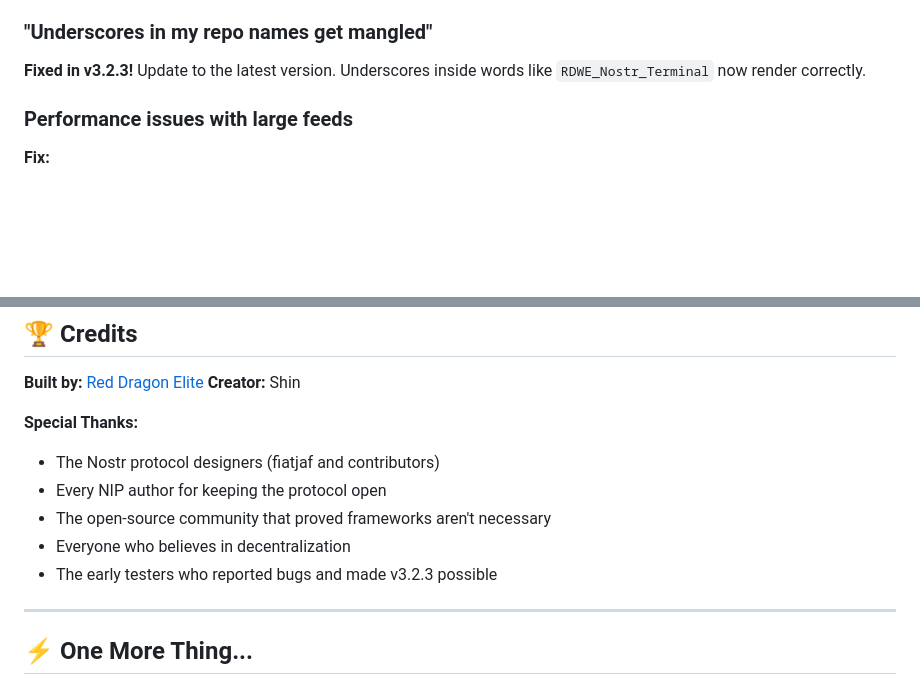
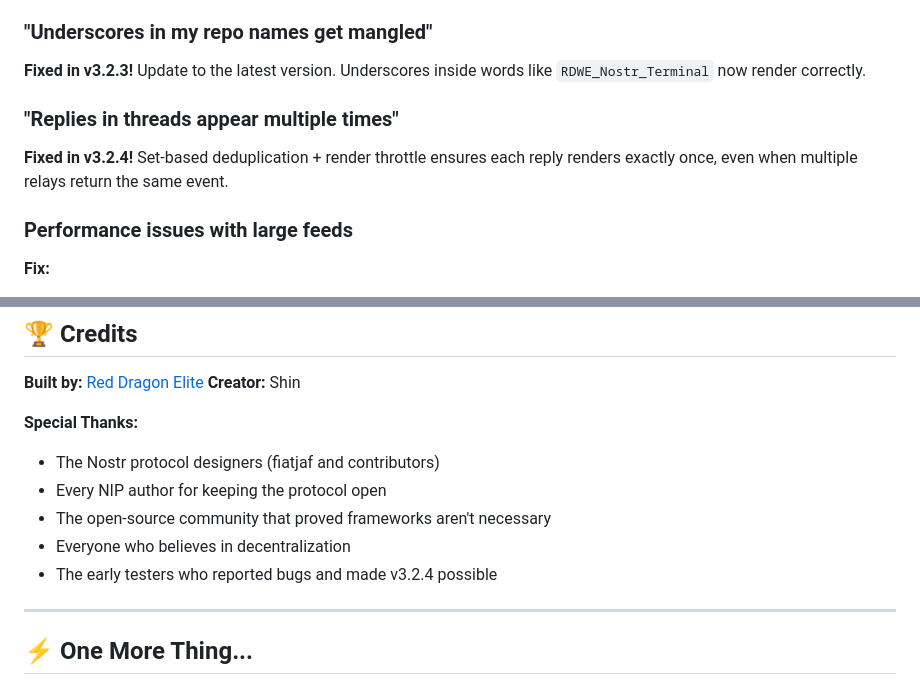
Before and after one commit to RedDragonElite/rdwe_nostr_terminal_standalone, a Markdown page: README.md, 2 parts joined by grey strips. Drawn GitHub-style; blank space fills up the shorter version.

```diff
--- a/README.md
+++ b/README.md
@@ -332,6 +332,10 @@ It's one file. Read it, fork it, ship it.
 ### "Underscores in my repo names get mangled"
 
 **Fixed in v3.2.3!** Update to the latest version. Underscores inside words like `RDWE_Nostr_Terminal` now render correctly.
+
+### "Replies in threads appear multiple times"
+
+**Fixed in v3.2.4!** Set-based deduplication + render throttle ensures each reply renders exactly once, even when multiple relays return the same event.
 
 ### Performance issues with large feeds
 
@@ -721,7 +732,7 @@ Per page-load: ~230KB (HTML+CSS+JS) + lazy-loaded media. After load: only WebSoc
 - Every NIP author for keeping the protocol open
 - The open-source community that proved frameworks aren't necessary
 - Everyone who believes in decentralization
-- The early testers who reported bugs and made v3.2.3 possible
+- The early testers who reported bugs and made v3.2.4 possible
 
 ---
 
```
Also changed, not shown: other parts of README.md (+12 -5 lines).
